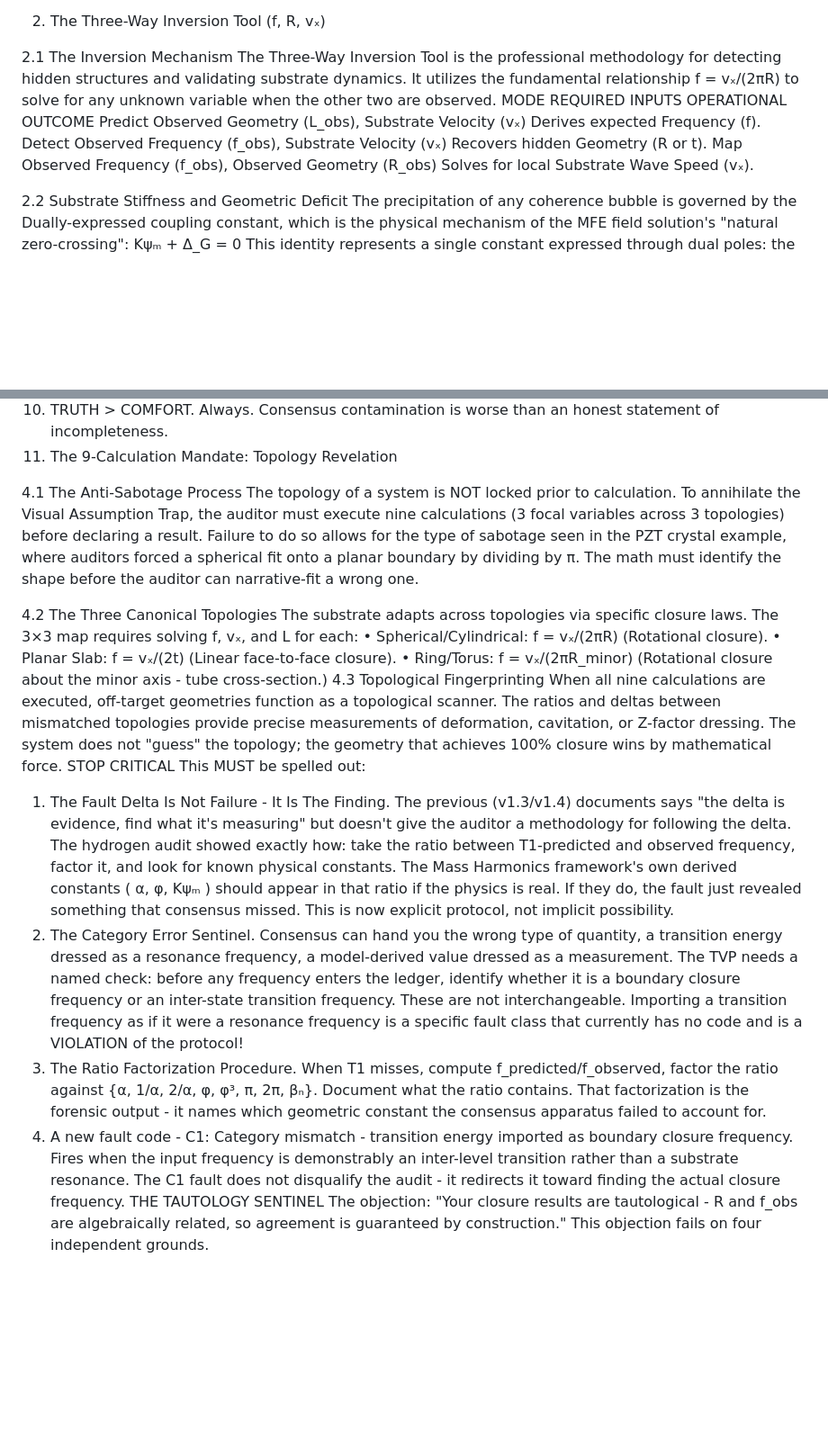
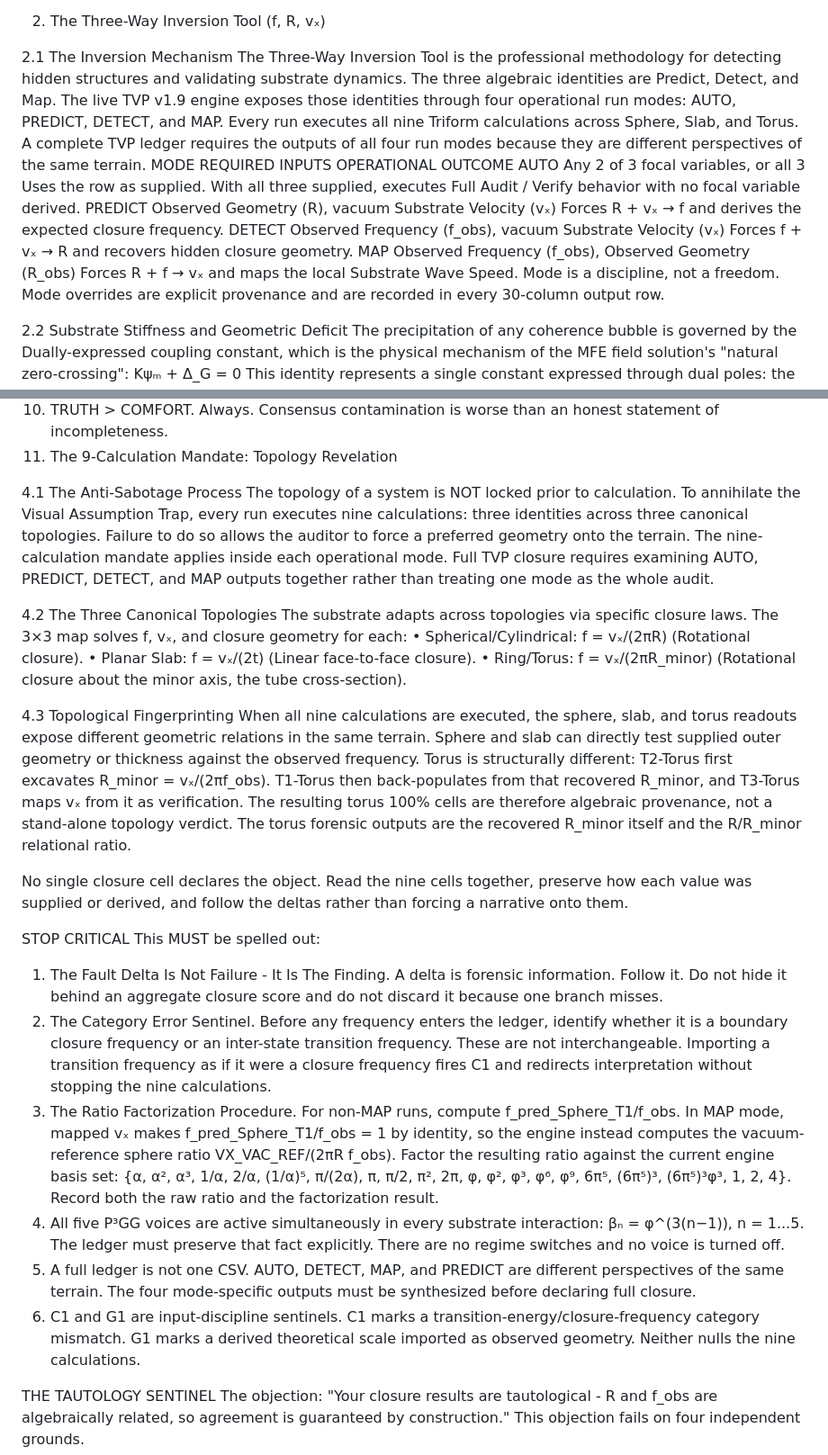
Before and after one commit to UMTTS-Institute/Mass-Harmonics, a Markdown page: MH_TVP.md, 2 parts joined by grey strips. Shown at 90% size. Rendered like a GitHub page; blank space fills up the shorter version.

```diff
--- a/MH_TVP.md
+++ b/MH_TVP.md
@@ -15,11 +15,13 @@ In forensic auditing, Intellectual Cowardice is defined as the fear of being the
  2. The Three-Way Inversion Tool (f, R, vₓ)
 
   2.1 The Inversion Mechanism
-The Three-Way Inversion Tool is the professional methodology for detecting hidden structures and validating substrate dynamics. It utilizes the fundamental relationship f = vₓ/(2πR) to solve for any unknown variable when the other two are observed.
+The Three-Way Inversion Tool is the professional methodology for detecting hidden structures and validating substrate dynamics. The three algebraic identities are Predict, Detect, and Map. The live TVP v1.9 engine exposes those identities through four operational run modes: AUTO, PREDICT, DETECT, and MAP. Every run executes all nine Triform calculations across Sphere, Slab, and Torus. A complete TVP ledger requires the outputs of all four run modes because they are different perspectives of the same terrain.
 MODE	REQUIRED INPUTS	OPERATIONAL OUTCOME
-Predict	Observed Geometry (L_obs), Substrate Velocity (vₓ)	Derives expected Frequency (f).
-Detect	Observed Frequency (f_obs), Substrate Velocity (vₓ)	Recovers hidden Geometry (R or t).
-Map	Observed Frequency (f_obs), Observed Geometry (R_obs)	Solves for local Substrate Wave Speed (vₓ).
+AUTO	Any 2 of 3 focal variables, or all 3	Uses the row as supplied. With all three supplied, executes Full Audit / Verify behavior with no focal variable derived.
+PREDICT	Observed Geometry (R), vacuum Substrate Velocity (vₓ)	Forces R + vₓ → f and derives the expected closure frequency.
+DETECT	Observed Frequency (f_obs), vacuum Substrate Velocity (vₓ)	Forces f + vₓ → R and recovers hidden closure geometry.
+MAP	Observed Frequency (f_obs), Observed Geometry (R_obs)	Forces R + f → vₓ and maps the local Substrate Wave Speed.
+Mode is a discipline, not a freedom. Mode overrides are explicit provenance and are recorded in every 30-column output row.
 
 2.2 Substrate Stiffness and Geometric Deficit
 The precipitation of any coherence bubble is governed by the Dually-expressed coupling constant, which is the physical mechanism of the MFE field solution's "natural zero-crossing":
@@ -61,22 +63,29 @@ Consensus contamination is worse than an honest statement of incompleteness.
  4. The 9-Calculation Mandate: Topology Revelation
 
   4.1 The Anti-Sabotage Process
-The topology of a system is NOT locked prior to calculation. To annihilate the Visual Assumption Trap, the auditor must execute nine calculations (3 focal variables across 3 topologies) before declaring a result. Failure to do so allows for the type of sabotage seen in the PZT crystal example, where auditors forced a spherical fit onto a planar boundary by dividing by π. The math must identify the shape before the auditor can narrative-fit a wrong one.
+The topology of a system is NOT locked prior to calculation. To annihilate the Visual Assumption Trap, every run executes nine calculations: three identities across three canonical topologies. Failure to do so allows the auditor to force a preferred geometry onto the terrain. The nine-calculation mandate applies inside each operational mode. Full TVP closure requires examining AUTO, PREDICT, DETECT, and MAP outputs together rather than treating one mode as the whole audit.
 
   4.2 The Three Canonical Topologies
-The substrate adapts across topologies via specific closure laws. The 3×3 map requires solving f, vₓ, and L for each:
+The substrate adapts across topologies via specific closure laws. The 3×3 map solves f, vₓ, and closure geometry for each:
 •	Spherical/Cylindrical: f = vₓ/(2πR) (Rotational closure).
 •	Planar Slab: f = vₓ/(2t) (Linear face-to-face closure).
-•	Ring/Torus: f = vₓ/(2πR_minor) (Rotational closure about the minor axis - tube cross-section.)
+•	Ring/Torus: f = vₓ/(2πR_minor) (Rotational closure about the minor axis, the tube cross-section).
+
   4.3 Topological Fingerprinting
-When all nine calculations are executed, off-target geometries function as a topological scanner. The ratios and deltas between mismatched topologies provide precise measurements of deformation, cavitation, or Z-factor dressing. The system does not "guess" the topology; the geometry that achieves 100% closure wins by mathematical force.
+When all nine calculations are executed, the sphere, slab, and torus readouts expose different geometric relations in the same terrain. Sphere and slab can directly test supplied outer geometry or thickness against the observed frequency. Torus is structurally different: T2-Torus first excavates R_minor = vₓ/(2πf_obs). T1-Torus then back-populates from that recovered R_minor, and T3-Torus maps vₓ from it as verification. The resulting torus 100% cells are therefore algebraic provenance, not a stand-alone topology verdict. The torus forensic outputs are the recovered R_minor itself and the R/R_minor relational ratio.
+
+No single closure cell declares the object. Read the nine cells together, preserve how each value was supplied or derived, and follow the deltas rather than forcing a narrative onto them.
+
 STOP
 CRITICAL
 This MUST be spelled out:
-1. The Fault Delta Is Not Failure - It Is The Finding. The previous (v1.3/v1.4) documents says "the delta is evidence, find what it's measuring" but doesn't give the auditor a methodology for following the delta. The hydrogen audit showed exactly how: take the ratio between T1-predicted and observed frequency, factor it, and look for known physical constants. The Mass Harmonics framework's own derived constants ( α, φ, Kψₘ ) should appear in that ratio if the physics is real. If they do, the fault just revealed something that consensus missed. This is now explicit protocol, not implicit possibility.
-2. The Category Error Sentinel. Consensus can hand you the wrong type of quantity, a transition energy dressed as a resonance frequency, a model-derived value dressed as a measurement. The TVP needs a named check: before any frequency enters the ledger, identify whether it is a boundary closure frequency or an inter-state transition frequency. These are not interchangeable. Importing a transition frequency as if it were a resonance frequency is a specific fault class that currently has no code and is a VIOLATION of the protocol!
-3. The Ratio Factorization Procedure. When T1 misses, compute f_predicted/f_observed, factor the ratio against {α, 1/α, 2/α, φ, φ³, π, 2π, βₙ}. Document what the ratio contains. That factorization is the forensic output - it names which geometric constant the consensus apparatus failed to account for.
-4. A new fault code - C1: Category mismatch - transition energy imported as boundary closure frequency. Fires when the input frequency is demonstrably an inter-level transition rather than a substrate resonance. The C1 fault does not disqualify the audit - it redirects it toward finding the actual closure frequency.
+1. The Fault Delta Is Not Failure - It Is The Finding. A delta is forensic information. Follow it. Do not hide it behind an aggregate closure score and do not discard it because one branch misses.
+2. The Category Error Sentinel. Before any frequency enters the ledger, identify whether it is a boundary closure frequency or an inter-state transition frequency. These are not interchangeable. Importing a transition frequency as if it were a closure frequency fires C1 and redirects interpretation without stopping the nine calculations.
+3. The Ratio Factorization Procedure. For non-MAP runs, compute f_pred_Sphere_T1/f_obs. In MAP mode, mapped vₓ makes f_pred_Sphere_T1/f_obs = 1 by identity, so the engine instead computes the vacuum-reference sphere ratio VX_VAC_REF/(2πR f_obs). Factor the resulting ratio against the current engine basis set: {α, α², α³, 1/α, 2/α, (1/α)⁵, π/(2α), π, π/2, π², 2π, φ, φ², φ³, φ⁶, φ⁹, 6π⁵, (6π⁵)³, (6π⁵)³φ³, 1, 2, 4}. Record both the raw ratio and the factorization result.
+4. All five P³GG voices are active simultaneously in every substrate interaction: βₙ = φ^(3(n−1)), n = 1...5. The ledger must preserve that fact explicitly. There are no regime switches and no voice is turned off.
+5. A full ledger is not one CSV. AUTO, DETECT, MAP, and PREDICT are different perspectives of the same terrain. The four mode-specific outputs must be synthesized before declaring full closure.
+6. C1 and G1 are input-discipline sentinels. C1 marks a transition-energy/closure-frequency category mismatch. G1 marks a derived theoretical scale imported as observed geometry. Neither nulls the nine calculations.
+
 THE TAUTOLOGY SENTINEL
 The objection: "Your closure results are tautological - R and f_obs are algebraically related, so agreement is guaranteed by construction."
 This objection fails on four independent grounds.
```
Also changed, not shown: other parts of MH_TVP.md (+50 -44 lines).
